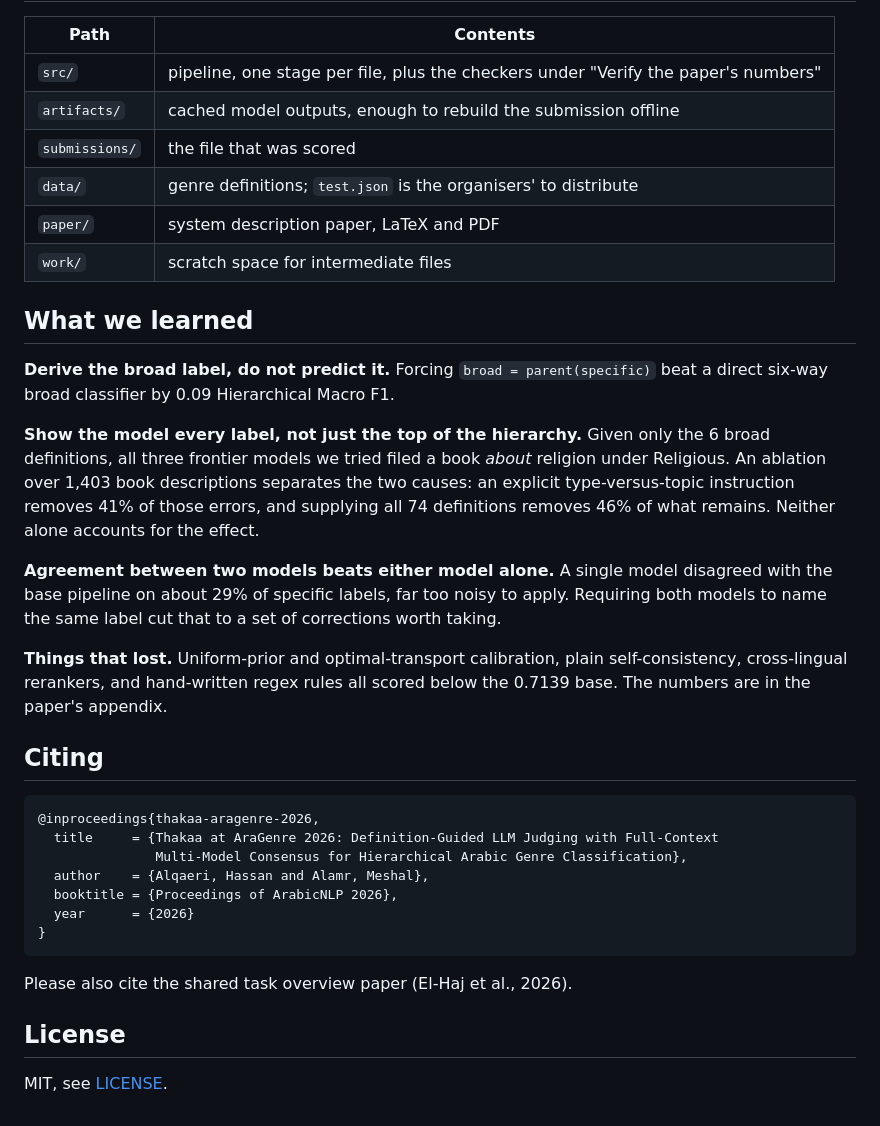
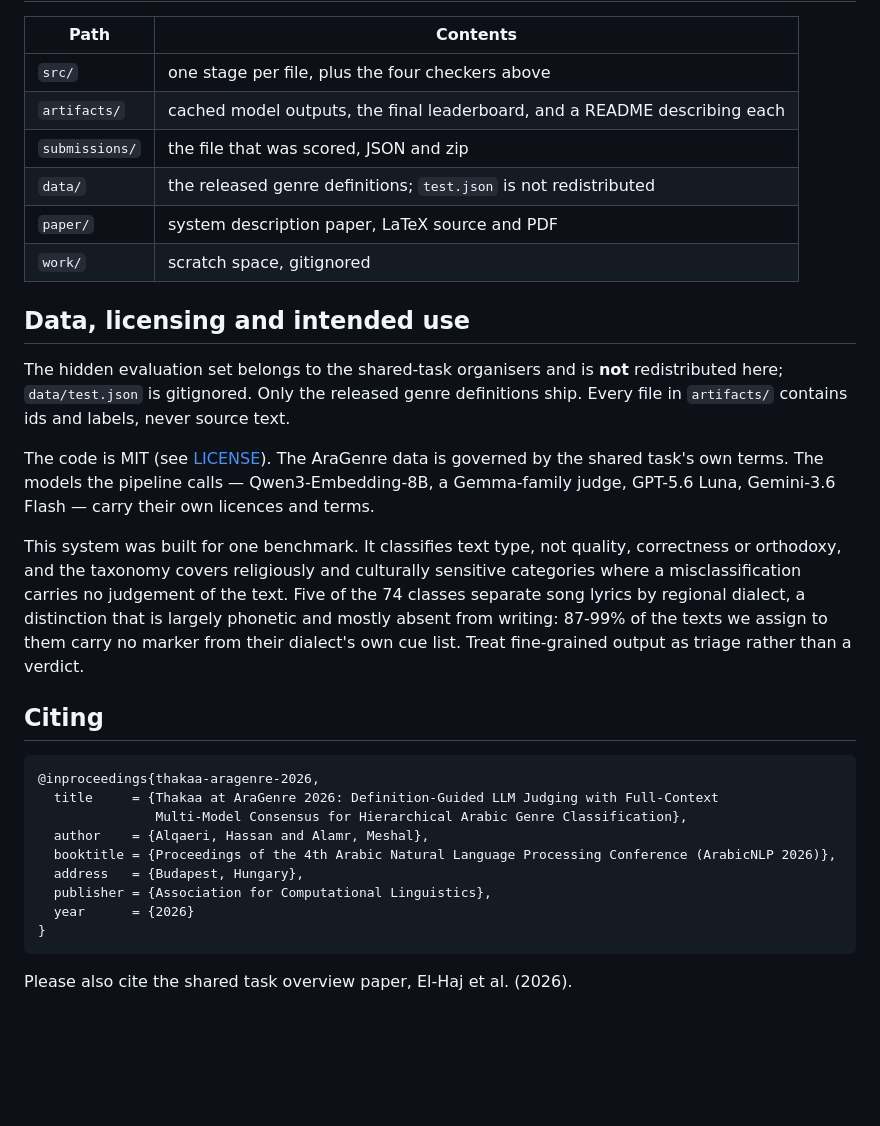
Before and after one commit to Hassn11q/thakaa-aragenre-2026, a Markdown page: README.md, the part around one of its changes. Drawn GitHub-style; blank space fills up the shorter version.

````diff
--- a/README.md
+++ b/README.md
@@ -111,31 +159,29 @@ carries; it needs the judge endpoint.
 
 | Path | Contents |
 | --- | --- |
-| `src/` | pipeline, one stage per file, plus the checkers under "Verify the paper's numbers" |
-| `artifacts/` | cached model outputs, enough to rebuild the submission offline |
-| `submissions/` | the file that was scored |
-| `data/` | genre definitions; `test.json` is the organisers' to distribute |
-| `paper/` | system description paper, LaTeX and PDF |
-| `work/` | scratch space for intermediate files |
+| `src/` | one stage per file, plus the four checkers above |
+| `artifacts/` | cached model outputs, the final leaderboard, and a README describing each |
+| `submissions/` | the file that was scored, JSON and zip |
+| `data/` | the released genre definitions; `test.json` is not redistributed |
+| `paper/` | system description paper, LaTeX source and PDF |
+| `work/` | scratch space, gitignored |
 
-## What we learned
+## Data, licensing and intended use
 
-**Derive the broad label, do not predict it.** Forcing `broad = parent(specific)` beat a
-direct six-way broad classifier by 0.09 Hierarchical Macro F1.
+The hidden evaluation set belongs to the shared-task organisers and is **not** redistributed
+here; `data/test.json` is gitignored. Only the released genre definitions ship. Every file in
+`artifacts/` contains ids and labels, never source text.
 
-**Show the model every label, not just the top of the hierarchy.** Given only the 6 broad
-definitions, all three frontier models we tried filed a book *about* religion under Religious.
-An ablation over 1,403 book descriptions separates the two causes: an explicit
-type-versus-topic instruction removes 41% of those errors, and supplying all 74 definitions
-removes 46% of what remains. Neither alone accounts for the effect.
+The code is MIT (see [LICENSE](LICENSE)). The AraGenre data is governed by the shared task's own
+terms. The models the pipeline calls — Qwen3-Embedding-8B, a Gemma-family judge, GPT-5.6 Luna,
+Gemini-3.6 Flash — carry their own licences and terms.
 
-**Agreement between two models beats either model alone.** A single model disagreed with the
-base pipeline on about 29% of specific labels, far too noisy to apply. Requiring both models
-to name the same label cut that to a set of corrections worth taking.
-
-**Things that lost.** Uniform-prior and optimal-transport calibration, plain self-consistency,
-cross-lingual rerankers, and hand-written regex rules all scored below the 0.7139 base. The
-numbers are in the paper's appendix.
+This system was built for one benchmark. It classifies text type, not quality, correctness or
+orthodoxy, and the taxonomy covers religiously and culturally sensitive categories where a
+misclassification carries no judgement of the text. Five of the 74 classes separate song lyrics
+by regional dialect, a distinction that is largely phonetic and mostly absent from writing:
+87-99% of the texts we assign to them carry no marker from their dialect's own cue list. Treat
+fine-grained output as triage rather than a verdict.
 
 ## Citing
 
@@ -144,13 +190,11 @@ numbers are in the paper's appendix.
   title     = {Thakaa at AraGenre 2026: Definition-Guided LLM Judging with Full-Context
                Multi-Model Consensus for Hierarchical Arabic Genre Classification},
   author    = {Alqaeri, Hassan and Alamr, Meshal},
-  booktitle = {Proceedings of ArabicNLP 2026},
+  booktitle = {Proceedings of the 4th Arabic Natural Language Processing Conference (ArabicNLP 2026)},
+  address   = {Budapest, Hungary},
+  publisher = {Association for Computational Linguistics},
   year      = {2026}
 }
 ```
 
-Please also cite the shared task overview paper (El-Haj et al., 2026).
-
-## License
-
-MIT, see [LICENSE](LICENSE).
+Please also cite the shared task overview paper, El-Haj et al. (2026).
````
Also changed, not shown: other parts of README.md (+107 -59 lines).
